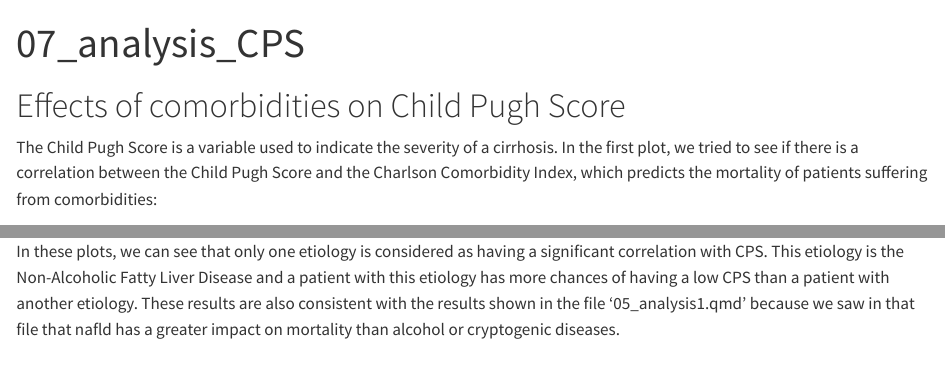
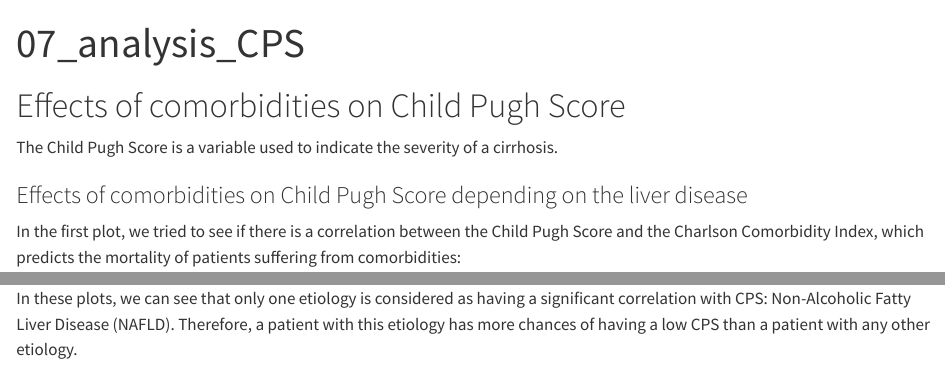
Before and after one commit to rforbiodatascience23/Group_19_project, a Quarto document (R/07_analysis_CPS.qmd): the page in a window 1100 px wide, from its top, and a second part further down, joined at a grey line. Rendered offline with R 4.5, knitr and Pandoc in place of Quarto, with nearby package versions; some code elsewhere in the file could not run offline; common packages that the code uses without loading them are loaded.

Commit message:
Change in 07_analysis_CPS

````diff
--- a/R/07_analysis_CPS.qmd
+++ b/R/07_analysis_CPS.qmd
@@ -6,7 +6,11 @@ editor: visual
 
 # Effects of comorbidities on Child Pugh Score
 
-The Child Pugh Score is a variable used to indicate the severity of a cirrhosis. In the first plot, we tried to see if there is a correlation between the Child Pugh Score and the Charlson Comorbidity Index, which predicts the mortality of patients suffering from comorbidities:
+The Child Pugh Score is a variable used to indicate the severity of a cirrhosis.
+
+### Effects of comorbidities on Child Pugh Score depending on the liver disease
+
+In the first plot, we tried to see if there is a correlation between the Child Pugh Score and the Charlson Comorbidity Index, which predicts the mortality of patients suffering from comorbidities:
 
 ```{r}
 Charlson_vs_CPS_LV <- ggplot(
@@ -247,4 +252,3 @@ estimate |>
 ```
 
-In these plots, we can see that only one etiology is considered as having a significant correlation with CPS. This etiology is the Non-Alcoholic Fatty Liver Disease and a patient with this etiology has more chances of having a low CPS than a patient with another etiology.
-These results are also consistent with the results shown in the file '05_analysis1.qmd' because we saw in that file that nafld has a greater impact on mortality than alcohol or cryptogenic diseases.
+In these plots, we can see that only one etiology is considered as having a significant correlation with CPS: Non-Alcoholic Fatty Liver Disease (NAFLD). Therefore, a patient with this etiology has more chances of having a low CPS than a patient with any other etiology.
````
Also changed, not shown: R/07_analysis_CPS.qmd (9 more changed lines).
